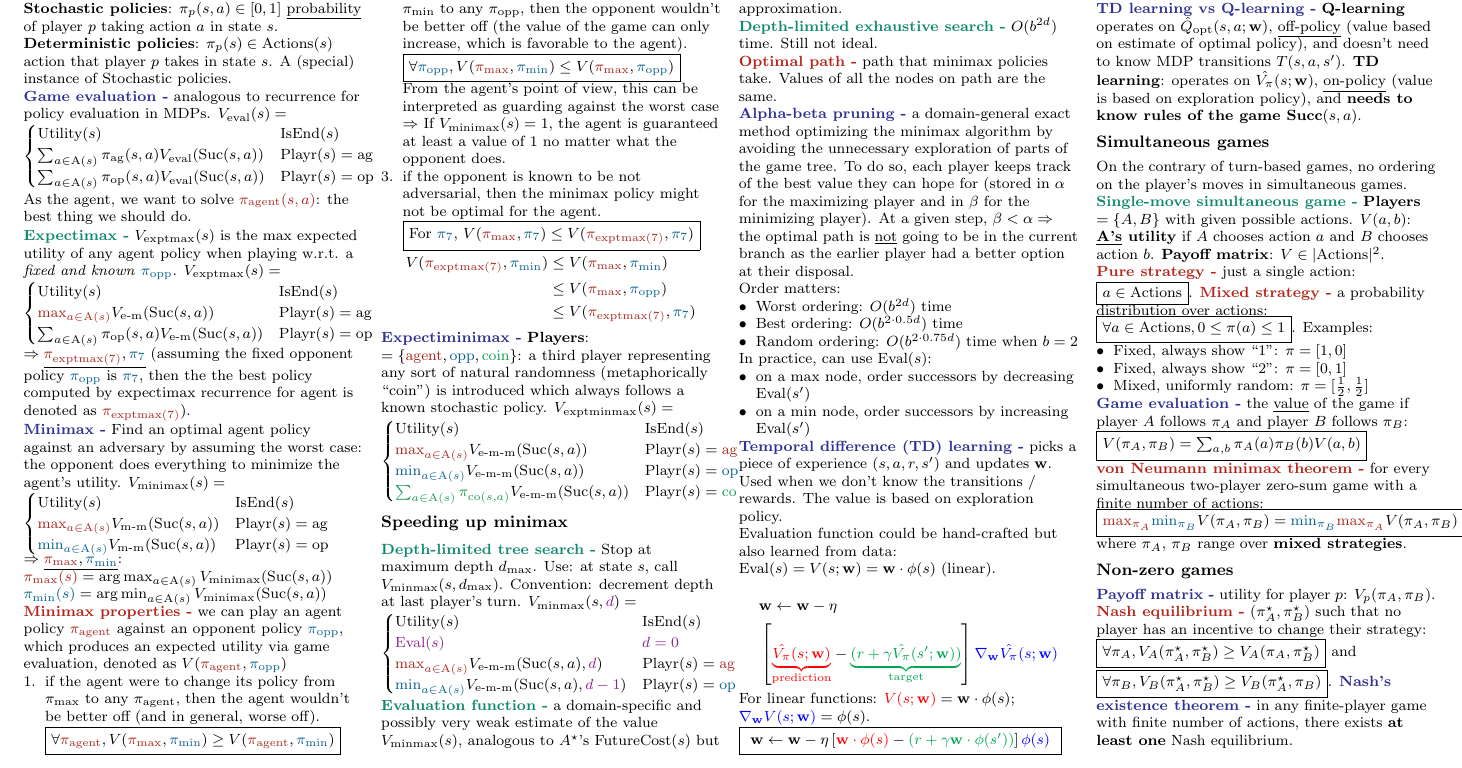
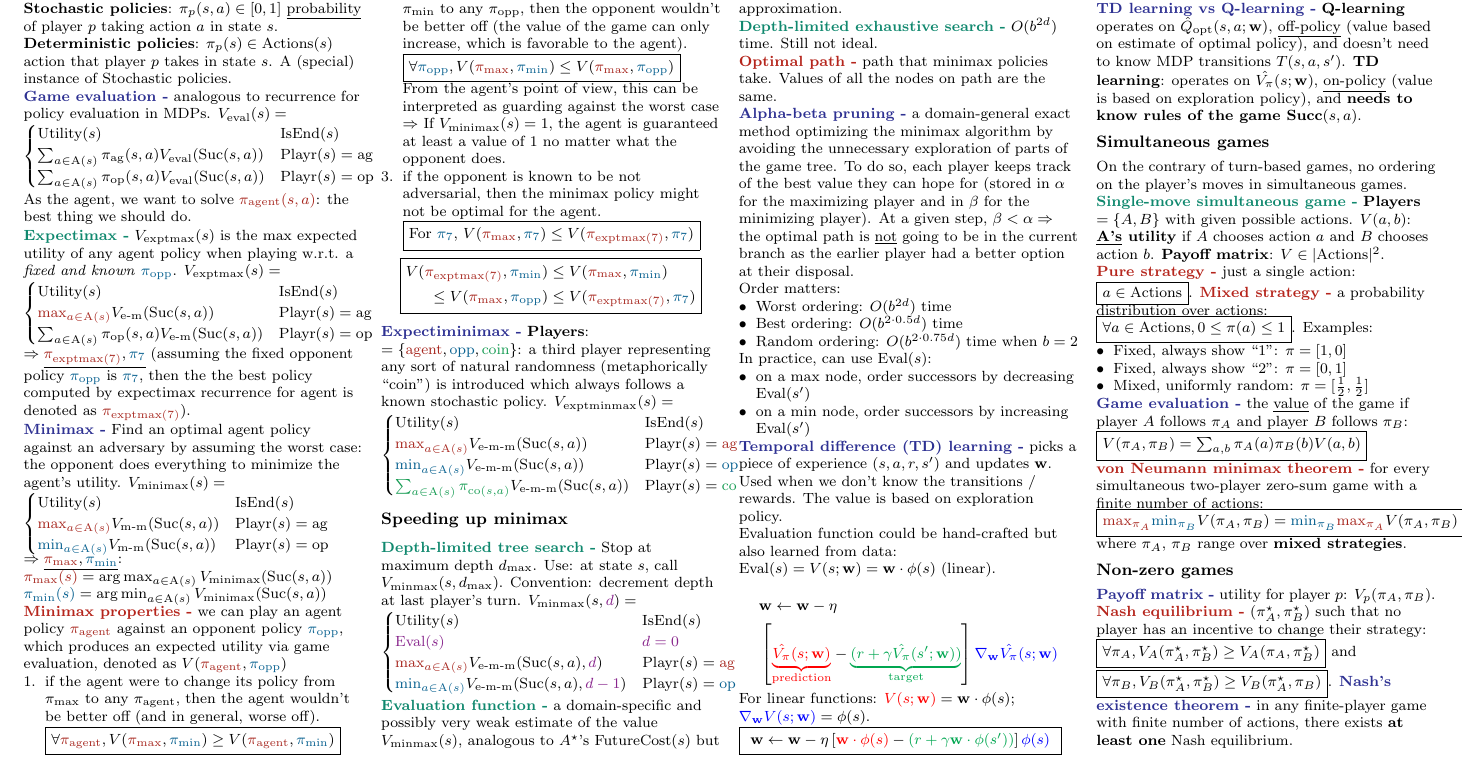
Before and after one commit to junruren/CS-221-Cheatsheets, a LaTeX problem sheet (cs221-exam1.tex, which reads topics/games.tex): part of page 2 of 2, cut so that both start at the same text. Compiled offline with pdfLaTeX.

Commit message:
Shorten minimax inequality formula into two lines

```diff
--- a/topics/games.tex
+++ b/topics/games.tex
@@ -93,11 +93,12 @@ evaluation, denoted as $V(\agentcolor{\pi_{\text{agent}}},
         \oppcolor{\pi_{\text{7}}})$}
 \end{enumerate}
 \begin{displaymath}
+\boxed{
 \begin{split}
 V(\agentcolor{\pi_{\text{exptmax}(7)}}, \oppcolor{\pi_{\text{min}}}) &\le V(\agentcolor{\pi_{\text{max}}}, \oppcolor{\pi_{\text{min}}}) \\
-&\le V(\agentcolor{\pi_{\text{max}}}, \oppcolor{\pi_{\text{opp}}}) \\
-&\le V(\agentcolor{\pi_{\text{exptmax}(7)}}, \oppcolor{\pi_{\text{7}}})
+\le V(\agentcolor{\pi_{\text{max}}}, \oppcolor{\pi_{\text{opp}}}) & \le V(\agentcolor{\pi_{\text{exptmax}(7)}}, \oppcolor{\pi_{\text{7}}})
 \end{split}
+}
 \end{displaymath}
 
 \Blue{Expectiminimax} \textbf{$\text{Players}$}: $ =
```
Also changed, not shown: cs221-exam1.pdf.
